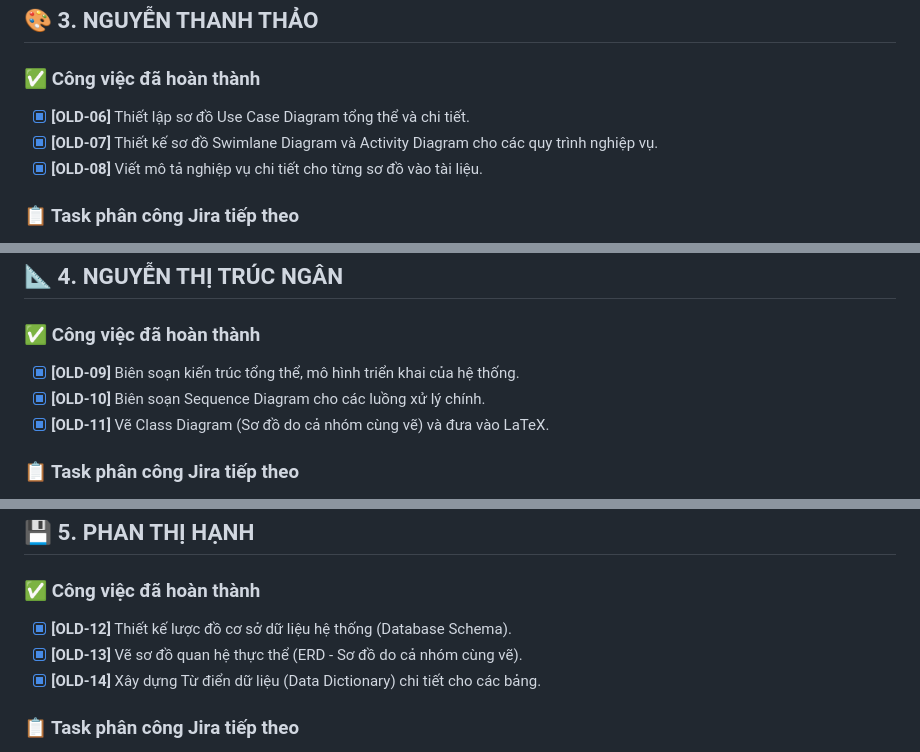
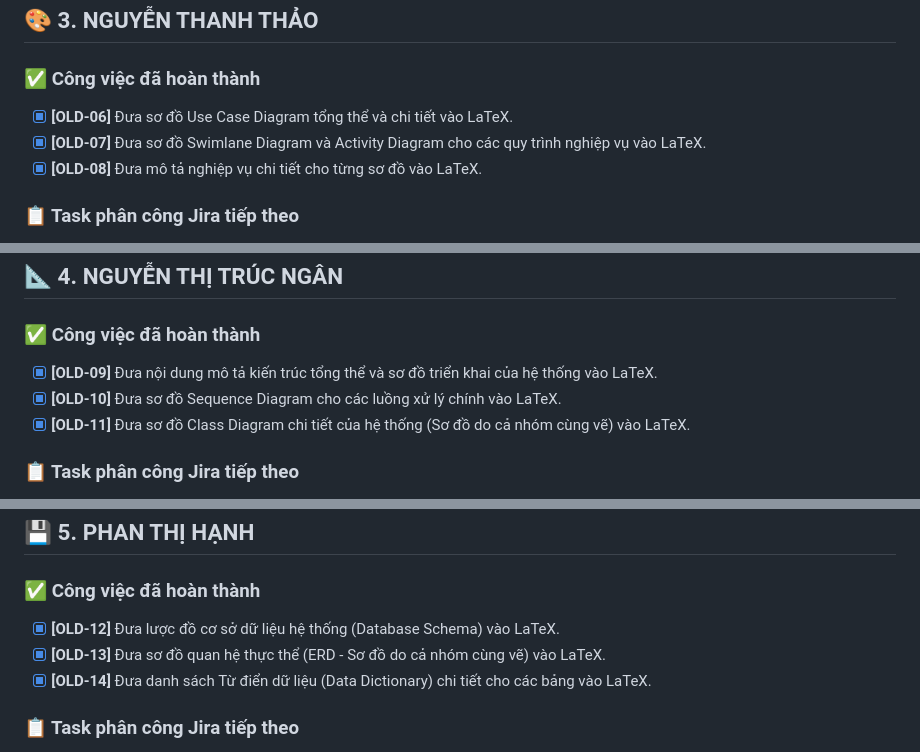
Before and after one commit to trongtan0079/manga-workflow-report, a Markdown page: docs/jira_workflow.md, 3 parts joined by grey strips. GitHub-like rendering.

Commit message:
Cập nhật câu chữ các công việc đã hoàn thành trong jira_workflow.md

```diff
--- a/docs/jira_workflow.md
+++ b/docs/jira_workflow.md
@@ -61,9 +61,9 @@
 ## 🎨 3. NGUYỄN THANH THẢO
 
 ### ✅ Công việc đã hoàn thành
-- [x] **[OLD-06]** Thiết lập sơ đồ Use Case Diagram tổng thể và chi tiết.
-- [x] **[OLD-07]** Thiết kế sơ đồ Swimlane Diagram và Activity Diagram cho các quy trình nghiệp vụ.
-- [x] **[OLD-08]** Viết mô tả nghiệp vụ chi tiết cho từng sơ đồ vào tài liệu.
+- [x] **[OLD-06]** Đưa sơ đồ Use Case Diagram tổng thể và chi tiết vào LaTeX.
+- [x] **[OLD-07]** Đưa sơ đồ Swimlane Diagram và Activity Diagram cho các quy trình nghiệp vụ vào LaTeX.
+- [x] **[OLD-08]** Đưa mô tả nghiệp vụ chi tiết cho từng sơ đồ vào LaTeX.
 
 ### 📋 Task phân công Jira tiếp theo
 - [ ] **[Phase 2 - Thảo]** Di chuyển nội dung SRS (Yêu cầu phi chức năng NFR):
@@ -84,9 +84,9 @@
 ## 📐 4. NGUYỄN THỊ TRÚC NGÂN
 
 ### ✅ Công việc đã hoàn thành
-- [x] **[OLD-09]** Biên soạn kiến trúc tổng thể, mô hình triển khai của hệ thống.
-- [x] **[OLD-10]** Biên soạn Sequence Diagram cho các luồng xử lý chính.
-- [x] **[OLD-11]** Vẽ Class Diagram (Sơ đồ do cả nhóm cùng vẽ) và đưa vào LaTeX.
+- [x] **[OLD-09]** Đưa nội dung mô tả kiến trúc tổng thể và sơ đồ triển khai của hệ thống vào LaTeX.
+- [x] **[OLD-10]** Đưa sơ đồ Sequence Diagram cho các luồng xử lý chính vào LaTeX.
+- [x] **[OLD-11]** Đưa sơ đồ Class Diagram chi tiết của hệ thống (Sơ đồ do cả nhóm cùng vẽ) vào LaTeX.
 
 ### 📋 Task phân công Jira tiếp theo
 - [ ] **[Phase 2 - Trúc Ngân]** Di chuyển nội dung SDD (Kiến trúc & Class Diagram):
@@ -108,9 +108,9 @@
 ## 💾 5. PHAN THỊ HẠNH
 
 ### ✅ Công việc đã hoàn thành
-- [x] **[OLD-12]** Thiết kế lược đồ cơ sở dữ liệu hệ thống (Database Schema).
-- [x] **[OLD-13]** Vẽ sơ đồ quan hệ thực thể (ERD - Sơ đồ do cả nhóm cùng vẽ).
-- [x] **[OLD-14]** Xây dựng Từ điển dữ liệu (Data Dictionary) chi tiết cho các bảng.
+- [x] **[OLD-12]** Đưa lược đồ cơ sở dữ liệu hệ thống (Database Schema) vào LaTeX.
+- [x] **[OLD-13]** Đưa sơ đồ quan hệ thực thể (ERD - Sơ đồ do cả nhóm cùng vẽ) vào LaTeX.
+- [x] **[OLD-14]** Đưa danh sách Từ điển dữ liệu (Data Dictionary) chi tiết cho các bảng vào LaTeX.
 
 ### 📋 Task phân công Jira tiếp theo
 - [ ] **[Phase 2 - Hạnh]** Di chuyển nội dung SDD (CSDL & UML hành vi):
```
Also changed, not shown: other parts of docs/jira_workflow.md (+4 -4 lines).
